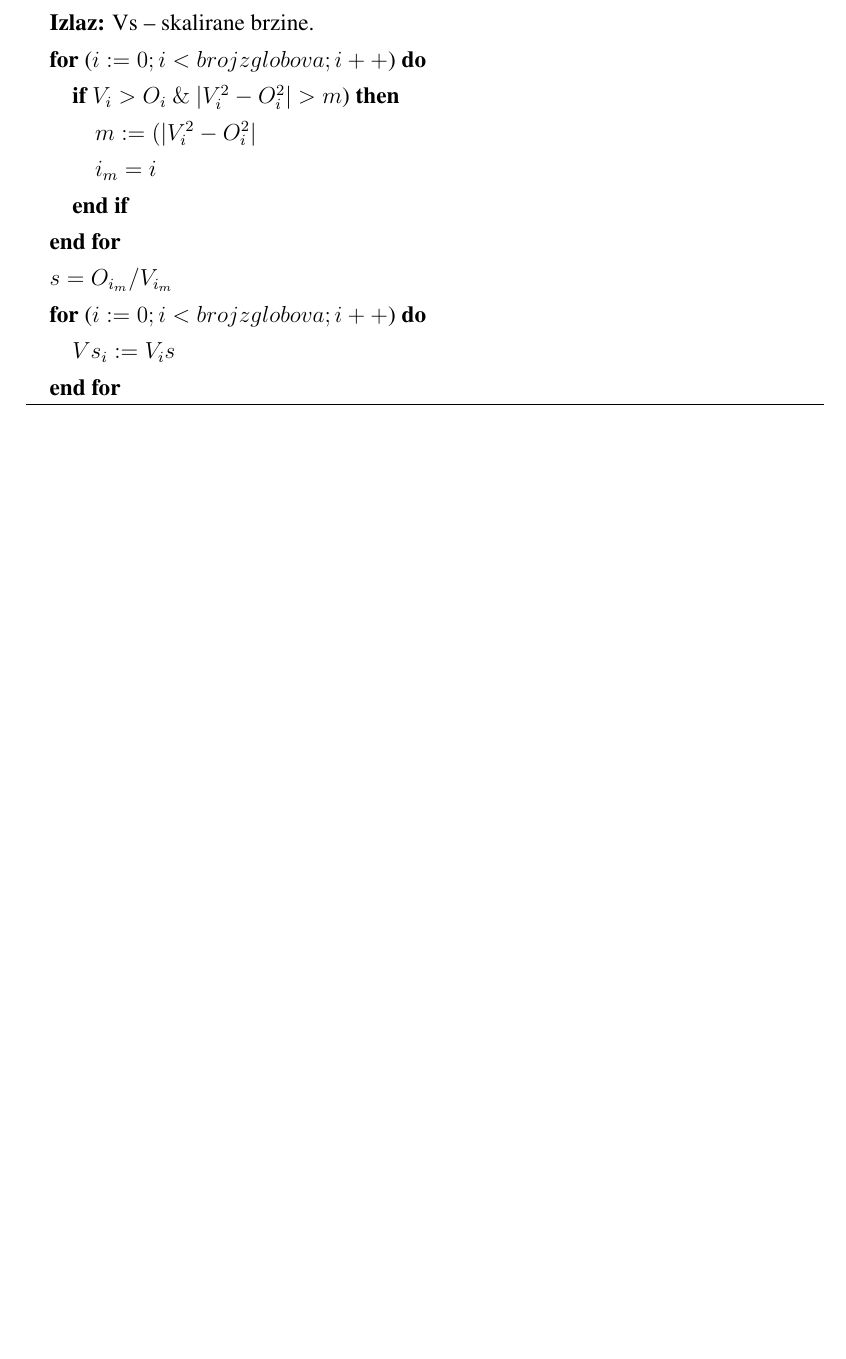
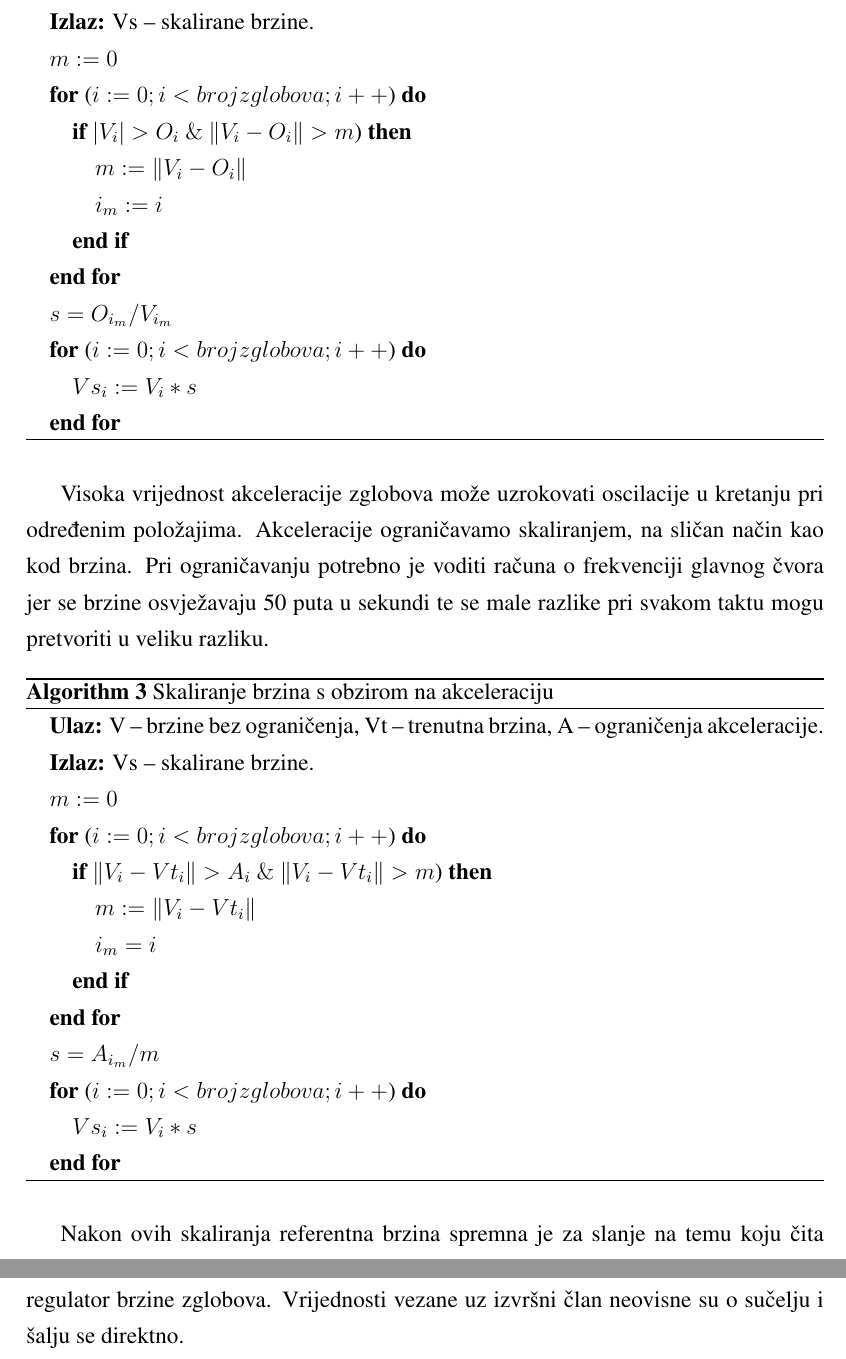
Before and after one commit to filipmrc/rectors-award-paper, a LaTeX thesis (rektorova.tex): part of page 48 of 49 before the commit and two parts of pages 48 and 49 of 50 after it, the two joined at a grey line, cut so that both start at the same text, the shorter picture padded with empty space. Compiled offline with pdfLaTeX.

Commit message:
added algorithm 2 to architecture chapter

```diff
--- a/rektorova.tex
+++ b/rektorova.tex
@@ -1098,24 +1104,44 @@ Brzine je vrlo bitno skalirati na način kojim se zadržava njihov omjer, stoga
 \begin{algorithmic}
 \STATE{\textbf{Ulaz:} V -- brzine bez ograničenja, O -- ograničenja brzine.}
 \STATE{\textbf{Izlaz:} Vs -- skalirane brzine.}
+\STATE{$m := 0$}
 \FOR{($i := 0; i < broj zglobova; i++$)}
-\IF{$V_i > O_i \ \& \ |V_i^2-O_i^2| > m$)}
-\STATE{$m := (|V_i^2-O_i^2|$}
-\STATE{$i_m = i$}
+\IF{$|V_i| > O_i \ \& \ \|V_i-O_i\| > m$)}
+\STATE{$m := \|V_i-O_i\|$}
+\STATE{$i_m := i$}
 \ENDIF
 \ENDFOR
 \STATE{$s = O_{i_m}/V_{i_m}$}
 \FOR{($i := 0; i < broj zglobova; i++$)}
-\STATE{$Vs_i := V_is$}
+\STATE{$Vs_i := V_i*s$}
 \ENDFOR
 \end{algorithmic}
 \end{algorithm}
 
+Visoka vrijednost akceleracije zglobova može uzrokovati oscilacije u kretanju pri određenim položajima.
+Akceleracije ograničavamo skaliranjem, na sličan način kao kod brzina.
+Pri ograničavanju potrebno je voditi računa o frekvenciji glavnog čvora jer se brzine osvježavaju 50 puta u sekundi te se male razlike pri svakom taktu mogu pretvoriti u veliku razliku.
+\begin{algorithm}[H]
+\caption{Skaliranje brzina s obzirom na akceleraciju}
+\begin{algorithmic}
+\STATE{\textbf{Ulaz:} V -- brzine bez ograničenja, Vt -- trenutna brzina,  A -- ograničenja akceleracije.}
+\STATE{\textbf{Izlaz:} Vs -- skalirane brzine.}
+\STATE{$m := 0$}
+\FOR{($i := 0; i < broj zglobova; i++$)}
+\IF{$\|V_i - Vt_i\| > A_i \ \& \ \|V_i - Vt_i\| > m $)}
+\STATE{$m := \|V_i - Vt_i\|$}
+\STATE{$i_m = i$}
+\ENDIF
+\ENDFOR
+\STATE{$s = A_{i_m}/m$}
+\FOR{($i := 0; i < broj zglobova; i++$)}
+\STATE{$Vs_i := V_i*s$}
+\ENDFOR
+\end{algorithmic}
+\end{algorithm}
 
-
-
-
-
+Nakon ovih skaliranja referentna brzina spremna je za slanje na temu koju čita regulator brzine zglobova.
+Vrijednosti vezane uz izvršni član neovisne su o sučelju i šalju se direktno.
 
 
 
```
Also changed, not shown: rektorova.tex (24 more changed lines).
